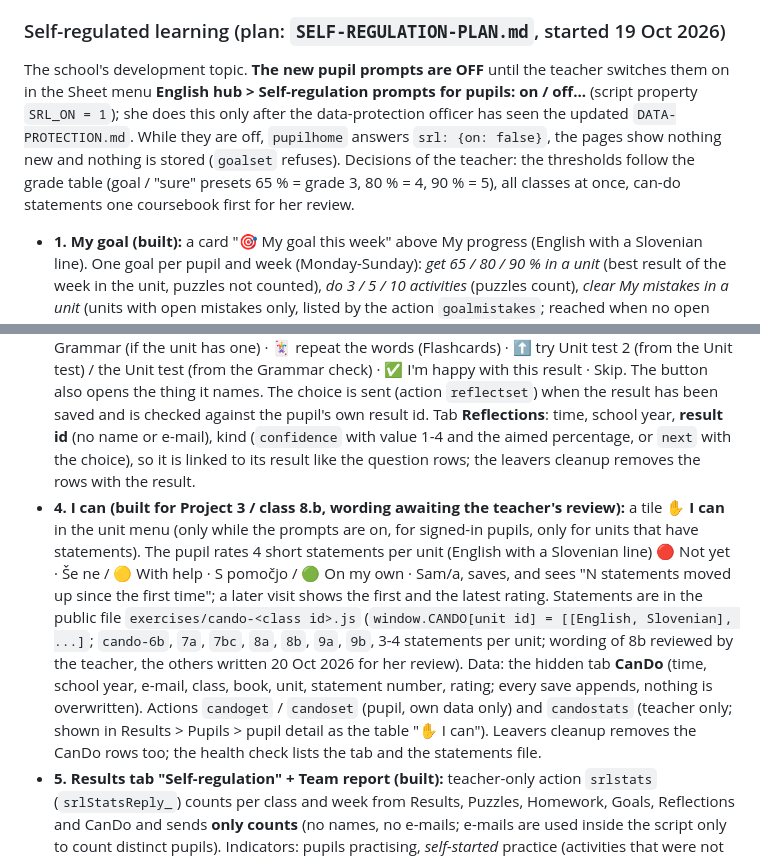
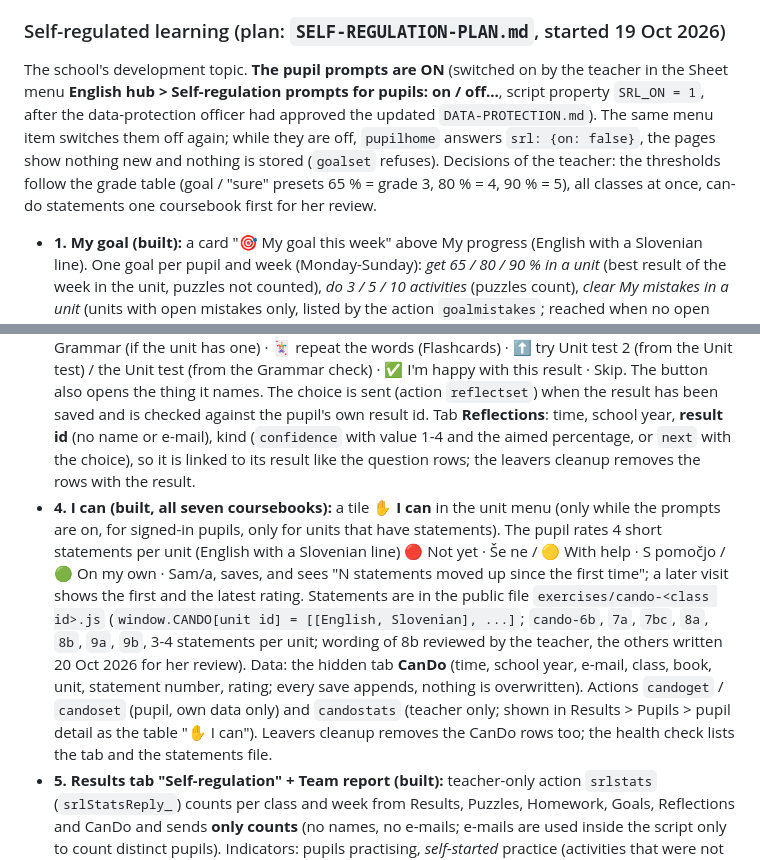
Before and after one commit to NoisyClassRoom/english-tools, a Markdown page: README.md, 2 parts joined by grey strips. GitHub-like rendering.

```diff
--- a/README.md
+++ b/README.md
@@ -88,12 +88,12 @@ Sheet menu **English hub**: *Set up the Monday summary e-mail* (makes a time tri
 
 ### Self-regulated learning (plan: `SELF-REGULATION-PLAN.md`, started 19 Oct 2026)
 
-The school's development topic. **The new pupil prompts are OFF** until the teacher switches them on in the Sheet menu **English hub > Self-regulation prompts for pupils: on / off...** (script property `SRL_ON = 1`); she does this only after the data-protection officer has seen the updated `DATA-PROTECTION.md`. While they are off, `pupilhome` answers `srl: {on: false}`, the pages show nothing new and nothing is stored (`goalset` refuses). Decisions of the teacher: the thresholds follow the grade table (goal / "sure" presets 65 % = grade 3, 80 % = 4, 90 % = 5), all classes at once, can-do statements one coursebook first for her review.
+The school's development topic. **The pupil prompts are ON** (switched on by the teacher in the Sheet menu **English hub > Self-regulation prompts for pupils: on / off...**, script property `SRL_ON = 1`, after the data-protection officer had approved the updated `DATA-PROTECTION.md`). The same menu item switches them off again; while they are off, `pupilhome` answers `srl: {on: false}`, the pages show nothing new and nothing is stored (`goalset` refuses). Decisions of the teacher: the thresholds follow the grade table (goal / "sure" presets 65 % = grade 3, 80 % = 4, 90 % = 5), all classes at once, can-do statements one coursebook first for her review.
 - **1. My goal (built):** a card "🎯 My goal this week" above My progress (English with a Slovenian line). One goal per pupil and week (Monday-Sunday): *get 65 / 80 / 90 % in a unit* (best result of the week in the unit, puzzles not counted), *do 3 / 5 / 10 activities* (puzzles count), *clear My mistakes in a unit* (units with open mistakes only, listed by the action `goalmistakes`; reached when no open mistake is left, for an older week when a "Mistakes practice" of that unit was done), *finish all activities of a unit* (Match, Quiz, Fill the gap, Unit test, Unit test 2, whatever the unit has). Progress bar, a button into the unit (`?class=&set=&mode=`, for mistakes `?class=&topic=&mode=mistakes`), "Change goal", "Not now" (hides the chooser for the session), last week's result shown once, and "Goals reached this year". Units can be chosen on the class page (or Extra practice page); on the class picker only "do N activities" works. Data: the hidden tab **Goals** (time, school year, e-mail, class, week start, type, book, set, topic, target; no free text); *reached* is **computed** from Results / Puzzles / Questions, not stored. Actions `goalset`, `goalmistakes`, and the `srl` part of `pupilhome` (`srlState_`). The leavers cleanup also removes the Goals rows of pupils who left (`plan.extra`). The health check shows the tab sizes and whether the prompts are on. `srlSelfTestLog` is a dry run of the rules on made-up rows.
   *If the pupils do not open the app every week:* a goal belongs to its Monday-Sunday week and nothing is lost when a week is skipped; on the next visit the most recent EARLIER goal (whichever week it was) is shown once with "reached / not reached", and the weekly indicators simply have no value for a week without activity.
 - **2. How sure are you? (built):** before **Unit test**, **Unit test 2** and **Grammar quick check** (only signed-in pupils, only while the prompts are on) a two-tap screen: *What do you aim for?* 65 / 80 / 90 % (grade 3 / 4 / 5), then *How sure are you that you will get X % or more?* 😟 Not sure · 🙂 A bit · 😀 Quite sure · 🤩 Very sure (each with Slovenian); **Skip** starts the test straight away and stores nothing. After the test the result screen says "You aimed for 80 % and said *Quite sure*: you got 65 %" plus one neutral hint (sure but below the aim: check My mistakes or Grammar; not sure but reached it: "You know more than you think!"; otherwise "Good guess"). The prediction travels with the result (`srl: {c, t}` in the save request) and `doPost` writes it to the hidden tab **Reflections**.
 - **3. Next I will... (built):** on the same result screen: 🔁 practise my mistakes · 📖 read the Grammar (if the unit has one) · 🃏 repeat the words (Flashcards) · ⬆️ try Unit test 2 (from the Unit test) / the Unit test (from the Grammar check) · ✅ I'm happy with this result · Skip. The button also opens the thing it names. The choice is sent (action `reflectset`) when the result has been saved and is checked against the pupil's own result id. Tab **Reflections**: time, school year, **result id** (no name or e-mail), kind (`confidence` with value 1-4 and the aimed percentage, or `next` with the choice), so it is linked to its result like the question rows; the leavers cleanup removes the rows with the result.
-- **4. I can (built for Project 3 / class 8.b, wording awaiting the teacher's review):** a tile ✋ **I can** in the unit menu (only while the prompts are on, for signed-in pupils, only for units that have statements). The pupil rates 4 short statements per unit (English with a Slovenian line) 🔴 Not yet · Še ne / 🟡 With help · S pomočjo / 🟢 On my own · Sam/a, saves, and sees "N statements moved up since the first time"; a later visit shows the first and the latest rating. Statements are in the public file `exercises/cando-<class id>.js` (`window.CANDO[unit id] = [[English, Slovenian], ...]`; `cando-6b`, `7a`, `7bc`, `8a`, `8b`, `9a`, `9b`, 3-4 statements per unit; wording of 8b reviewed by the teacher, the others written 20 Oct 2026 for her review). Data: the hidden tab **CanDo** (time, school year, e-mail, class, book, unit, statement number, rating; every save appends, nothing is overwritten). Actions `candoget` / `candoset` (pupil, own data only) and `candostats` (teacher only; shown in Results > Pupils > pupil detail as the table "✋ I can"). Leavers cleanup removes the CanDo rows too; the health check lists the tab and the statements file.
+- **4. I can (built, all seven coursebooks):** a tile ✋ **I can** in the unit menu (only while the prompts are on, for signed-in pupils, only for units that have statements). The pupil rates 4 short statements per unit (English with a Slovenian line) 🔴 Not yet · Še ne / 🟡 With help · S pomočjo / 🟢 On my own · Sam/a, saves, and sees "N statements moved up since the first time"; a later visit shows the first and the latest rating. Statements are in the public file `exercises/cando-<class id>.js` (`window.CANDO[unit id] = [[English, Slovenian], ...]`; `cando-6b`, `7a`, `7bc`, `8a`, `8b`, `9a`, `9b`, 3-4 statements per unit; wording of 8b reviewed by the teacher, the others written 20 Oct 2026 for her review). Data: the hidden tab **CanDo** (time, school year, e-mail, class, book, unit, statement number, rating; every save appends, nothing is overwritten). Actions `candoget` / `candoset` (pupil, own data only) and `candostats` (teacher only; shown in Results > Pupils > pupil detail as the table "✋ I can"). Leavers cleanup removes the CanDo rows too; the health check lists the tab and the statements file.
 - **5. Results tab "Self-regulation" + Team report (built):** teacher-only action `srlstats` (`srlStatsReply_`) counts per class and week from Results, Puzzles, Homework, Goals, Reflections and CanDo and sends **only counts** (no names, no e-mails; e-mails are used inside the script only to count distinct pupils). Indicators: pupils practising, *self-started* practice (activities that were not part of an open homework of that pupil's class at that moment), pupils practising on their own, goals set / reached (computed as for the pupil), pupils who did a Mistakes practice, harder choices (Medium + Hard, Results tab only), prediction right (sure = 3-4 and reached the aimed %, or not sure and did not), next steps chosen, "I can" first vs latest (whole school year). The tab follows the filters (school year, class, dates), shows a table per class with an "All classes" row, the last 8 weeks (bars) and the next-step distribution. The button **Team report (print)** gives one A4 page with the same numbers, no pupil names, school year / class / dates in the header and a comment line kept in this browser only. Nothing new is stored.
 - **6. Noise meter zones:** skipped by the teacher's decision (19-20 Oct 2026); not built.
 
```
Also changed, not shown: other parts of README.md (+7 -7 lines).
